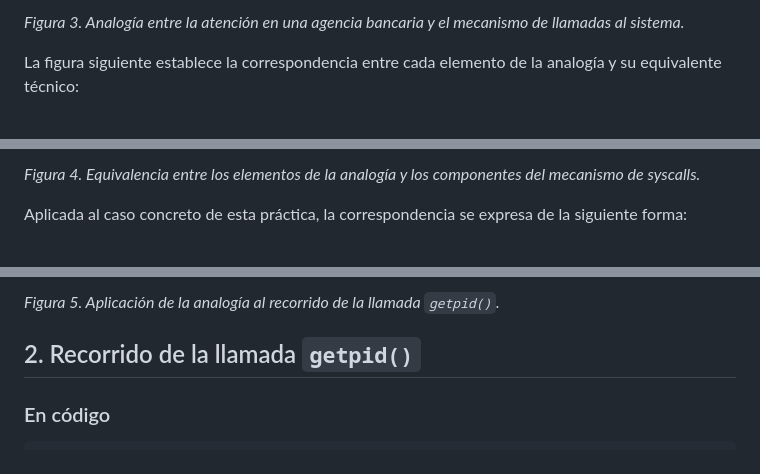
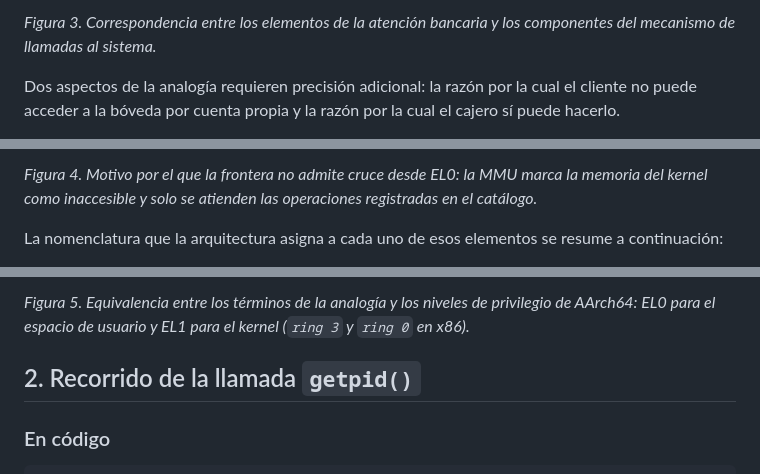
Before and after one commit to Santiago78op/SO2_MT, a Markdown page: Lab/PT1/Manual-Tecnico.md, 3 parts joined by grey strips. Rendered like a GitHub page.

Commit message:
Corrige los pies de las figuras 3, 4 y 5
Los pies describian contenido corrido respecto a la imagen que
acompanaban: la figura 4 es la frontera MMU y la 5 la equivalencia
de terminos con EL0/EL1, no el recorrido de getpid().

Co-Authored-By: Claude Opus 5 (1M context) <noreply@anthropic.com>

```diff
--- a/Lab/PT1/Manual-Tecnico.md
+++ b/Lab/PT1/Manual-Tecnico.md
@@ -52,5 +52,5 @@ El mecanismo descrito admite una analogía con la atención al público en una a
 
-*Figura 3. Analogía entre la atención en una agencia bancaria y el mecanismo de llamadas al sistema.*
+*Figura 3. Correspondencia entre los elementos de la atención bancaria y los componentes del mecanismo de llamadas al sistema.*
 
-La figura siguiente establece la correspondencia entre cada elemento de la analogía y su equivalente técnico:
+Dos aspectos de la analogía requieren precisión adicional: la razón por la cual el cliente no puede acceder a la bóveda por cuenta propia y la razón por la cual el cajero sí puede hacerlo.
 
@@ -58,5 +58,5 @@ La figura siguiente establece la correspondencia entre cada elemento de la analo
 
-*Figura 4. Equivalencia entre los elementos de la analogía y los componentes del mecanismo de syscalls.*
+*Figura 4. Motivo por el que la frontera no admite cruce desde EL0: la MMU marca la memoria del kernel como inaccesible y solo se atienden las operaciones registradas en el catálogo.*
 
-Aplicada al caso concreto de esta práctica, la correspondencia se expresa de la siguiente forma:
+La nomenclatura que la arquitectura asigna a cada uno de esos elementos se resume a continuación:
 
@@ -64,5 +64,5 @@ Aplicada al caso concreto de esta práctica, la correspondencia se expresa de la
 
-*Figura 5. Aplicación de la analogía al recorrido de la llamada `getpid()`.*
+*Figura 5. Equivalencia entre los términos de la analogía y los niveles de privilegio de AArch64: EL0 para el espacio de usuario y EL1 para el kernel (`ring 3` y `ring 0` en x86).*
 
 ## 2. Recorrido de la llamada `getpid()`
 
```
Also changed, not shown: other parts of Lab/PT1/Manual-Tecnico.md (+3 -3 lines).
